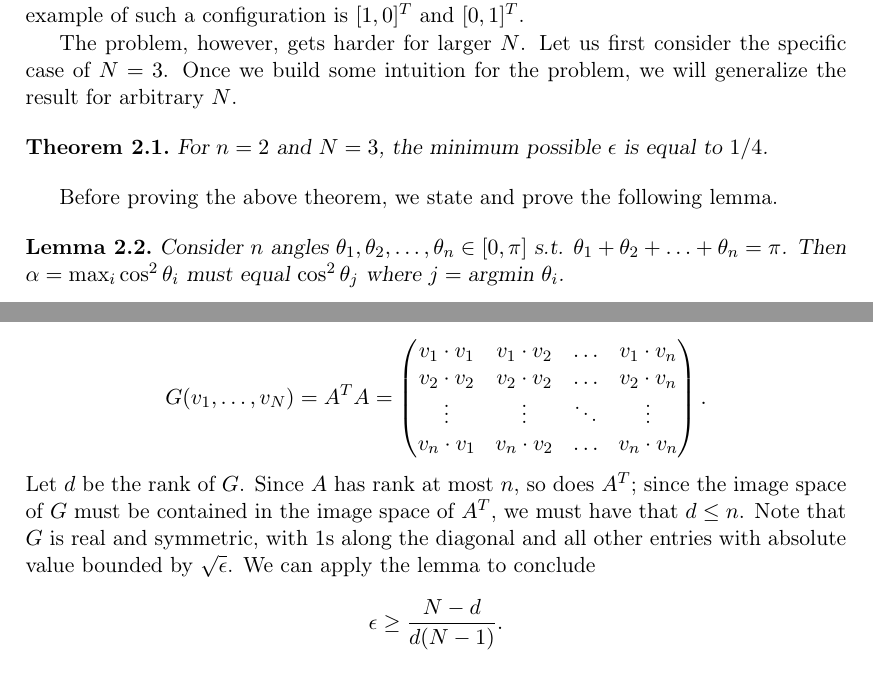
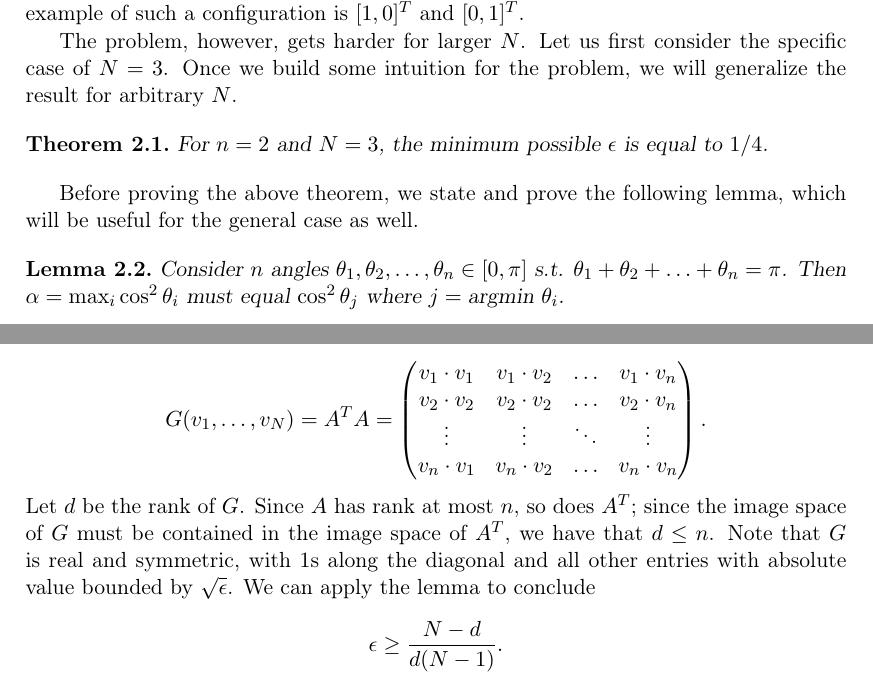
Before and after one commit to deepakn94/projects, a LaTeX document (project3/paper/paper.tex): two parts of pages 2 and 8 of 14, joined at a grey line, cut so that both start at the same text. Compiled offline with pdfLaTeX.

Commit message:
more edits

```diff
--- a/project3/paper/paper.tex
+++ b/project3/paper/paper.tex
@@ -136,7 +136,7 @@ The problem, however, gets harder for larger $N$. Let us first consider the spec
 For $n=2$ and $N=3$, the minimum possible $\epsilon$ is equal to $1/4$.
 \end{theorem}
 
-Before proving the above theorem, we state and prove the following lemma.
+Before proving the above theorem, we state and prove the following lemma, which will be useful for the general case as well.
 
 \begin{lemma}
 Consider $n$ angles $\theta_1, \theta_2, \ldots, \theta_n \in [0, \pi]$ s.t. $\theta_1 + \theta_2 + \ldots + \theta_n = \pi$. Then $\alpha = \max_i \cos^2 \theta_i$ must equal $\cos^2 \theta_j$ where $j = \text{argmin }\theta_i$.
@@ -394,7 +394,7 @@ v_1\cdot v_1 & v_1\cdot v_2 & \ldots & v_1\cdot v_n\\
 v_2\cdot v_2 & v_2\cdot v_2 & \ldots & v_2\cdot v_n\\
 \vdots & \vdots & \ddots & \vdots\\
 v_n\cdot v_1 & v_n\cdot v_2 & \ldots & v_n\cdot v_n\end{matrix}\right).\]
-Let $d$ be the rank of $G$. Since $A$ has rank at most $n$, so does $A^T$; since the image space of $G$ must be contained in the image space of $A^T$, we must have that $d\leq n$. Note that $G$ is real and symmetric, with $1$s along the diagonal and all other entries with absolute value bounded by $\sqrt \epsilon$. We can apply the lemma to conclude
+Let $d$ be the rank of $G$. Since $A$ has rank at most $n$, so does $A^T$; since the image space of $G$ must be contained in the image space of $A^T$, we have that $d\leq n$. Note that $G$ is real and symmetric, with $1$s along the diagonal and all other entries with absolute value bounded by $\sqrt \epsilon$. We can apply the lemma to conclude
 \[\epsilon\geq \frac{N-d}{d(N-1)}.\]
 Since $d\leq n$, we have as desired
 \[\epsilon\geq \frac{N-n}{n(N-1)}.\]
```
